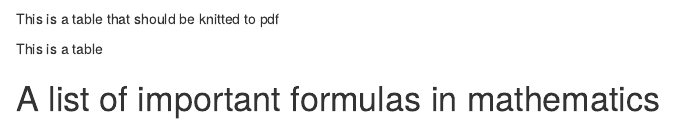
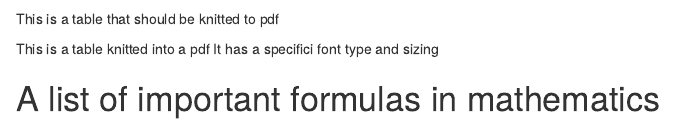
Before and after one commit to lordoferos/lateXR, an R Markdown document (LATEX.Rmd): the page in a window 1100 px wide, from 240 px down. Rendered offline with R 4.5, knitr and Pandoc, with nearby package versions.

Commit message:
a few adds

```diff
--- a/LATEX.Rmd
+++ b/LATEX.Rmd
@@ -29,7 +29,8 @@ $\alpha$ & $\beta$ & $\gamma$ \\ \hline
 \end{tabular}
 \end{center}
 
-This is a table
+This is a table knitted into a pdf
+It has a specifici font type and sizing
 
 \section{}
 \subsection{}
```
